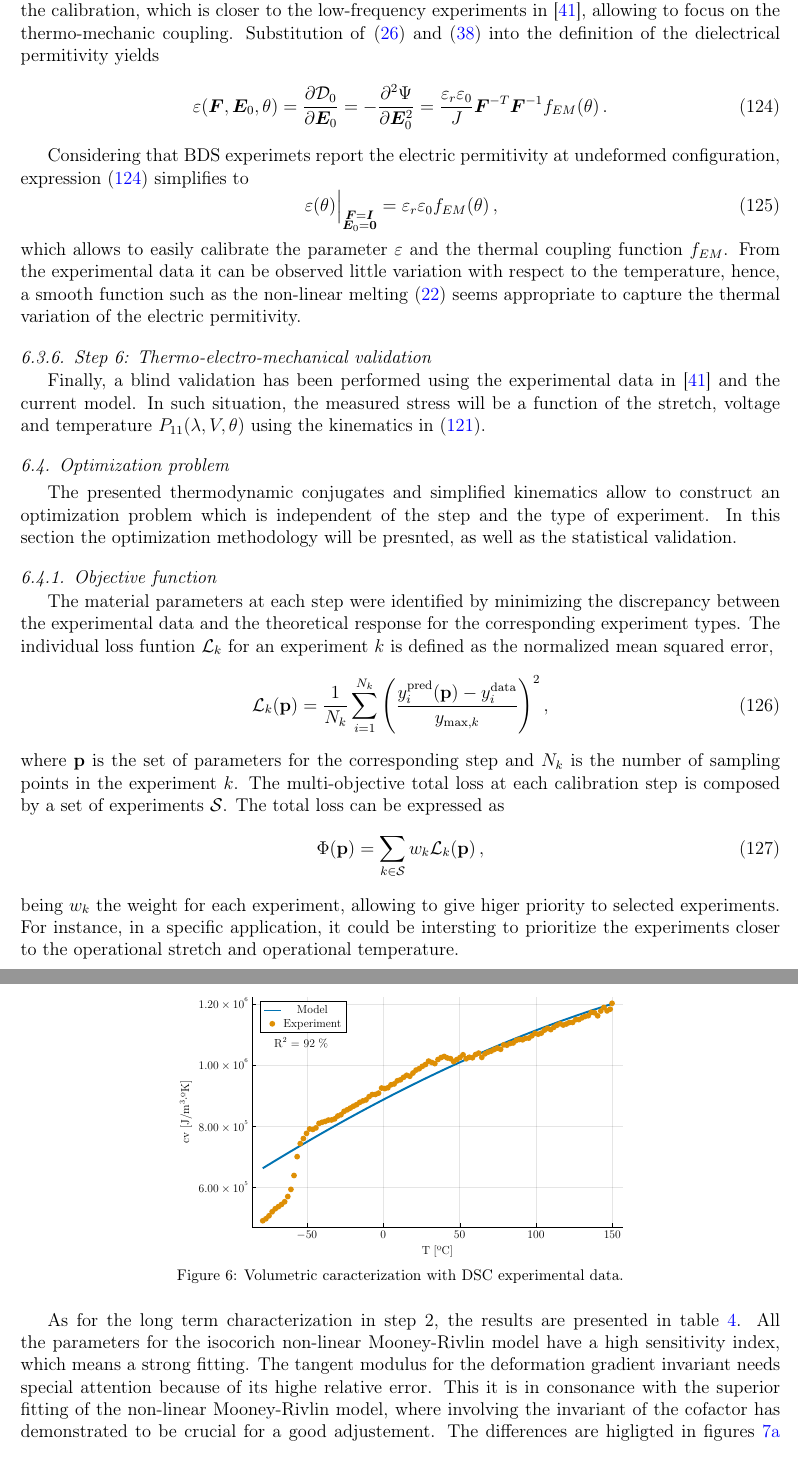
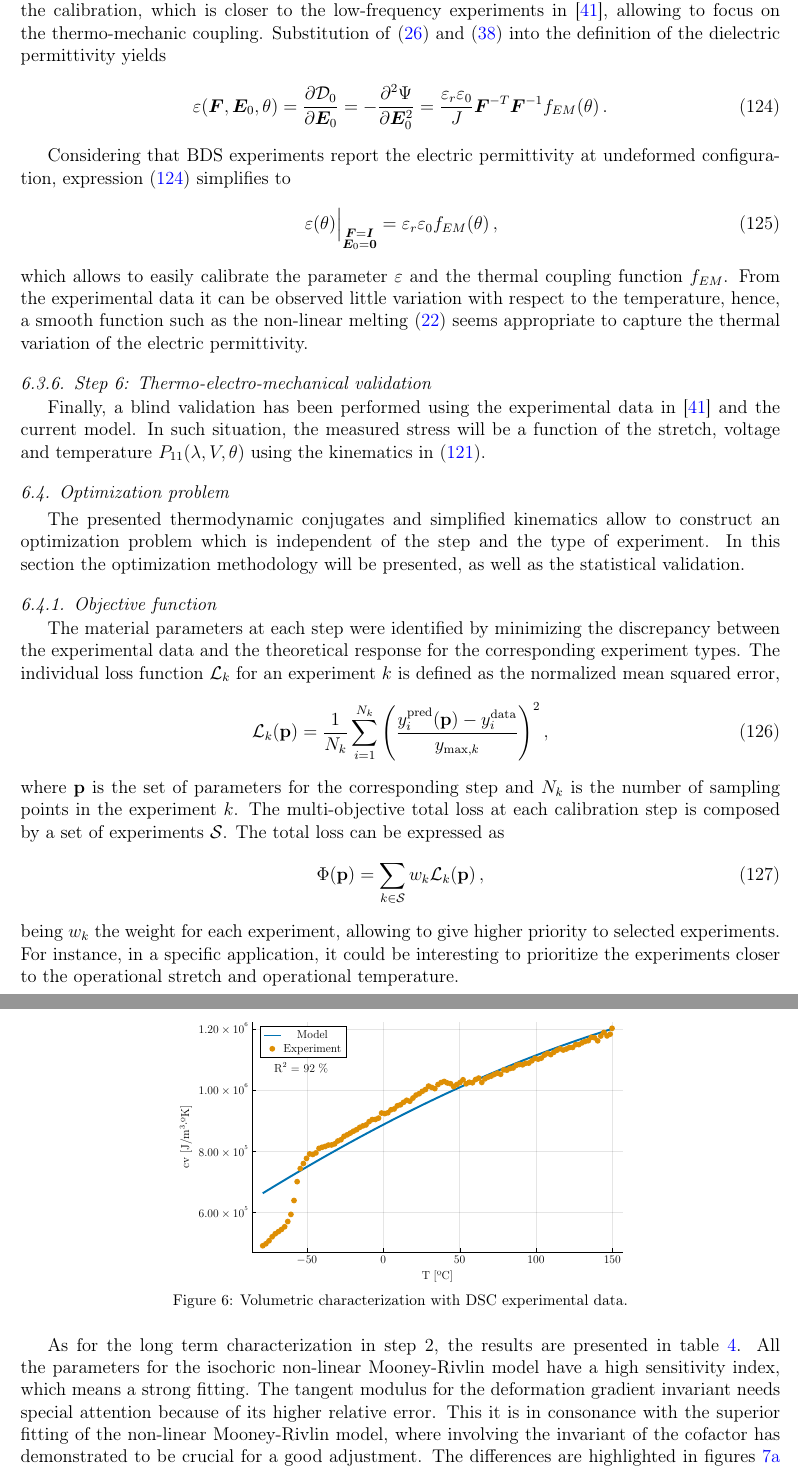
Before and after one commit to miguelmaso/2026-TEM-paper, a LaTeX paper (article/article.tex, which reads article/sections/06_calibration.tex): two parts of pages 30 and 32 of 41, joined at a grey line, cut so that both start at the same text. Compiled offline with pdfLaTeX.

Commit message:
fix spelling

```diff
--- a/article/sections/06_calibration.tex
+++ b/article/sections/06_calibration.tex
@@ -231,7 +231,7 @@ Thermo-mechanical coupling is calibrated by fitting the full set of loading-unlo
 
 \subsubsection{Step 5: Dielectric properties}
 
-The BDS experiments in \cite{Sheng2012} provide the measure of the dielectric permitivity $\varepsilon$ at a wide range of frequencies and different temperatures. A frequency of $\SI{1e1}{Hz}$ has been selected for the calibration, which is closer to the low-frequency experiments in \cite{Mehnert2021a}, allowing to focus on the thermo-mechanic coupling. Substitution of \eqref{eqn:full_free_energy_density_model} and \eqref{eqn:electro_mech_coupling_ref} into the definition of the dielectrical permitivity yields
+The BDS experiments in \cite{Sheng2012} provide the measure of the dielectric permittivity $\varepsilon$ at a wide range of frequencies and different temperatures. A frequency of $\SI{1e1}{Hz}$ has been selected for the calibration, which is closer to the low-frequency experiments in \cite{Mehnert2021a}, allowing to focus on the thermo-mechanic coupling. Substitution of \eqref{eqn:full_free_energy_density_model} and \eqref{eqn:electro_mech_coupling_ref} into the definition of the dielectric permittivity yields
 \begin{equation} \label{eqn:bds_epsilon_general}
   \varepsilon(\F,\E_0,\theta) =
     \frac{\partial \D_0}{\partial \E_0} =
@@ -239,12 +239,12 @@ The BDS experiments in \cite{Sheng2012} provide the measure of the dielectric pe
     \frac{\varepsilon_r\varepsilon_0}{J}\F^{-T}\F^{-1} f_{EM}(\theta) \,.
 \end{equation}
 
-Considering that BDS experimets report the electric permitivity at undeformed configuration, expression \eqref{eqn:bds_epsilon_general} simplifies to
+Considering that BDS experiments report the electric permittivity at undeformed configuration, expression \eqref{eqn:bds_epsilon_general} simplifies to
 \begin{equation}
   \left.\varepsilon(\theta)\vphantom{a_{\substack{a\\a}}}\right|_{\substack{\F=\I\\ \E_0=\0}} =
     \varepsilon_r\varepsilon_0 f_{EM}(\theta) \,,
 \end{equation}
-which allows to easily calibrate the parameter $\varepsilon$ and the thermal coupling function $f_{EM}$. From the experimental data it can be observed little variation with respect to the temperature, hence, a smooth function such as the non-linear melting \eqref{eqn:thermal_function_f_melting} seems appropriate to capture the thermal variation of the electric permitivity.
+which allows to easily calibrate the parameter $\varepsilon$ and the thermal coupling function $f_{EM}$. From the experimental data it can be observed little variation with respect to the temperature, hence, a smooth function such as the non-linear melting \eqref{eqn:thermal_function_f_melting} seems appropriate to capture the thermal variation of the electric permittivity.
 
 
 \subsubsection{Step 6: Thermo-electro-mechanical validation}
@@ -255,12 +255,12 @@ Finally, a blind validation has been performed using the experimental data in \c
 
 \subsection{Optimization problem}
 
-The presented thermodynamic conjugates and simplified kinematics allow to construct an optimization problem which is independent of the step and the type of experiment. In this section the optimization methodology will be presnted, as well as the statistical validation.
+The presented thermodynamic conjugates and simplified kinematics allow to construct an optimization problem which is independent of the step and the type of experiment. In this section the optimization methodology will be presented, as well as the statistical validation.
 
 
 \subsubsection{Objective function}
 
-The material parameters at each step were identified by minimizing the discrepancy between the experimental data and the theoretical response for the corresponding experiment types. The individual loss funtion $\mathcal{L}_k$ for an experiment $k$ is defined as the normalized mean squared error,
+The material parameters at each step were identified by minimizing the discrepancy between the experimental data and the theoretical response for the corresponding experiment types. The individual loss function $\mathcal{L}_k$ for an experiment $k$ is defined as the normalized mean squared error,
 \begin{equation}
   \mathcal{L}_k(\mathbf{p}) = \frac{1}{N_k} \sum_{i=1}^{N_k} \left(
     \frac{y_i^\text{pred}(\mathbf{p}) - y_i^\text{data}}{y_{\text{max},k}}
@@ -270,7 +270,7 @@ where $\mathbf{p}$ is the set of parameters for the corresponding step and $N_k$
 \begin{equation}
   \Phi(\mathbf{p}) = \sum_{k\in\mathcal{S}} w_k \mathcal{L}_k(\mathbf{p}) \,,
 \end{equation}
-being $w_k$ the weight for each experiment, allowing to give higer priority to selected experiments. For instance, in a specific application, it could be intersting to prioritize the experiments closer to the operational stretch and operational temperature.
+being $w_k$ the weight for each experiment, allowing to give higher priority to selected experiments. For instance, in a specific application, it could be interesting to prioritize the experiments closer to the operational stretch and operational temperature.
 
 
 
@@ -330,12 +330,12 @@ The methodology and data presented in the prevous sections had been used to cali
 \begin{figure}[htb]
   \centering
   \includegraphics[width=.6\textwidth]{figures/volumetric_characterization.pdf}
-  \caption{Volumetric caracterization with DSC experimental data.}
+  \caption{Volumetric characterization with DSC experimental data.}
   \label{fig:volumetric_characterization}
 \end{figure}
 
 
-As for the long term characterization in step 2, the results are presented in table \ref{tab:long_term_characterization}. All the parameters for the isocorich non-linear Mooney-Rivlin model have a high sensitivity index, which means a strong fitting. The tangent modulus for the deformation gradient invariant needs special attention because of its highe relative error. This it is in consonance with the superior fitting of the non-linear Mooney-Rivlin model, where involving the invariant of the cofactor has demonstrated to be crucial for a good adjustement. The differences are higligted in figures \ref{fig:long_term_neo_hookean} and \ref{fig:long_term_comparison}, where the non-linear Mooney-Rivlin can compared against a Yeoh model and eight-chain model \cite{Arruda1993}.
+As for the long term characterization in step 2, the results are presented in table \ref{tab:long_term_characterization}. All the parameters for the isochoric non-linear Mooney-Rivlin model have a high sensitivity index, which means a strong fitting. The tangent modulus for the deformation gradient invariant needs special attention because of its higher relative error. This it is in consonance with the superior fitting of the non-linear Mooney-Rivlin model, where involving the invariant of the cofactor has demonstrated to be crucial for a good adjustment. The differences are highlighted in figures \ref{fig:long_term_neo_hookean} and \ref{fig:long_term_comparison}, where the non-linear Mooney-Rivlin can compared against a Yeoh model and eight-chain model \cite{Arruda1993}.
 
 
 \begin{table}
```
Also changed, not shown: article/sections/06_calibration.tex (8 more changed lines).
